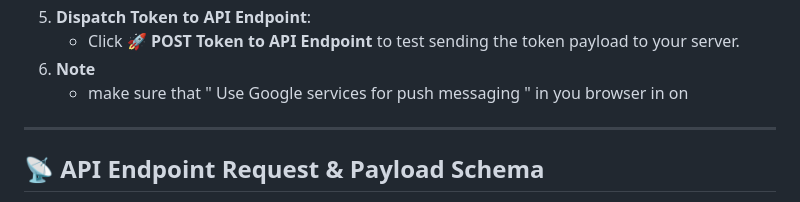
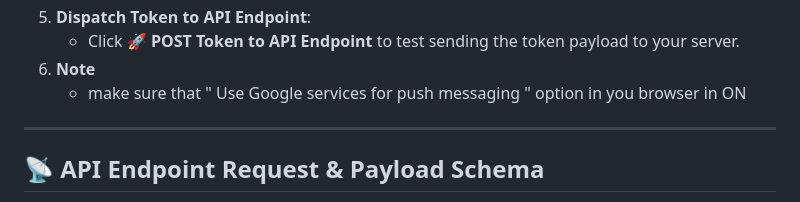
Before and after one commit to SAYOS-crs/FCM-T, a Markdown page: README.md, the part around the change. Rendered like a GitHub page.

Commit message:
Fix typo in README regarding Google services option

```diff
--- a/README.md
+++ b/README.md
@@ -70,7 +70,7 @@ Open `http://localhost:8000` (or `http://localhost:3000`) in your browser.
 5. **Dispatch Token to API Endpoint**:
    - Click **🚀 POST Token to API Endpoint** to test sending the token payload to your server.
 6. **Note**
-   - make sure that " Use Google services for push messaging " in you browser in on
+   - make sure that " Use Google services for push messaging " option in you browser in ON
 ---
 
 ## 📡 API Endpoint Request & Payload Schema
```
